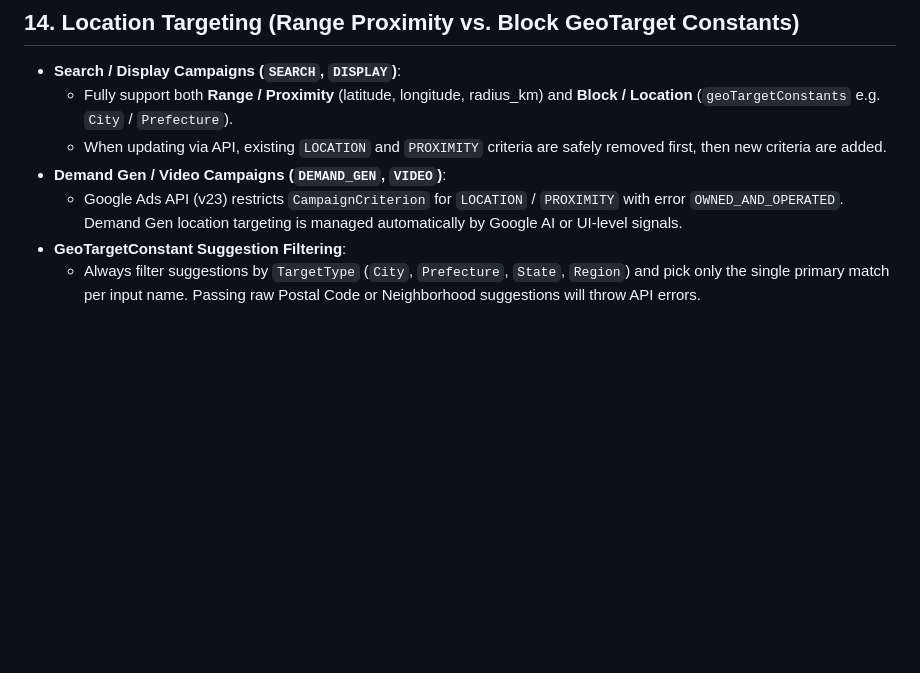
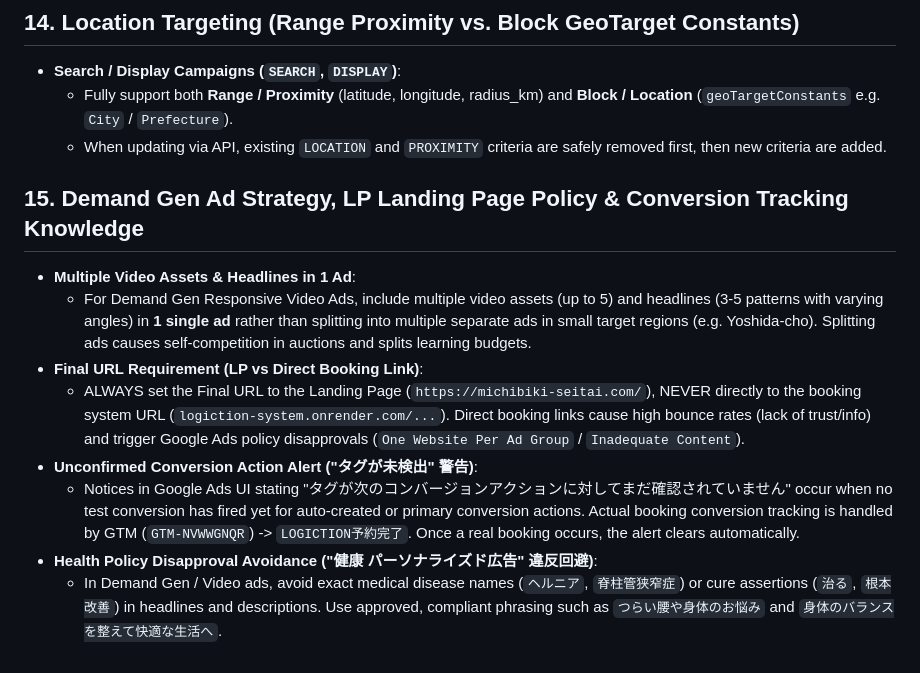
Before and after one commit to seitaimichibiki-cpu/admu-saas, a Markdown page: .agents/AGENTS.md, the part around the change. GitHub-like rendering; blank space fills up the shorter version.

Commit message:
docs: 広告運用・LP最終URLポリシー・コンバージョンタグ計測に関するナレッジをAGENTS.mdへ保存

```diff
--- a/.agents/AGENTS.md
+++ b/.agents/AGENTS.md
@@ -107,7 +107,13 @@
 * **Search / Display Campaigns (`SEARCH`, `DISPLAY`)**:
   * Fully support both **Range / Proximity** (latitude, longitude, radius_km) and **Block / Location** (`geoTargetConstants` e.g. `City` / `Prefecture`).
   * When updating via API, existing `LOCATION` and `PROXIMITY` criteria are safely removed first, then new criteria are added.
-* **Demand Gen / Video Campaigns (`DEMAND_GEN`, `VIDEO`)**:
-  * Google Ads API (v23) restricts `CampaignCriterion` for `LOCATION` / `PROXIMITY` with error `OWNED_AND_OPERATED`. Demand Gen location targeting is managed automatically by Google AI or UI-level signals.
-* **GeoTargetConstant Suggestion Filtering**:
-  * Always filter suggestions by `TargetType` (`City`, `Prefecture`, `State`, `Region`) and pick only the single primary match per input name. Passing raw Postal Code or Neighborhood suggestions will throw API errors.
+
+## 15. Demand Gen Ad Strategy, LP Landing Page Policy & Conversion Tracking Knowledge
+* **Multiple Video Assets & Headlines in 1 Ad**:
+  * For Demand Gen Responsive Video Ads, include multiple video assets (up to 5) and headlines (3-5 patterns with varying angles) in **1 single ad** rather than splitting into multiple separate ads in small target regions (e.g. Yoshida-cho). Splitting ads causes self-competition in auctions and splits learning budgets.
+* **Final URL Requirement (LP vs Direct Booking Link)**:
+  * ALWAYS set the Final URL to the Landing Page (`https://michibiki-seitai.com/`), NEVER directly to the booking system URL (`logiction-system.onrender.com/...`). Direct booking links cause high bounce rates (lack of trust/info) and trigger Google Ads policy disapprovals (`One Website Per Ad Group` / `Inadequate Content`).
+* **Unconfirmed Conversion Action Alert ("タグが未検出" 警告)**:
+  * Notices in Google Ads UI stating "タグが次のコンバージョンアクションに対してまだ確認されていません" occur when no test conversion has fired yet for auto-created or primary conversion actions. Actual booking conversion tracking is handled by GTM (`GTM-NVWWGNQR`) -> `LOGICTION予約完了`. Once a real booking occurs, the alert clears automatically.
+* **Health Policy Disapproval Avoidance ("健康 パーソナライズド広告" 違反回避)**:
+  * In Demand Gen / Video ads, avoid exact medical disease names (`ヘルニア`, `脊柱管狭窄症`) or cure assertions (`治る`, `根本改善`) in headlines and descriptions. Use approved, compliant phrasing such as `つらい腰や身体のお悩み` and `身体のバランスを整えて快適な生活へ`.
```
